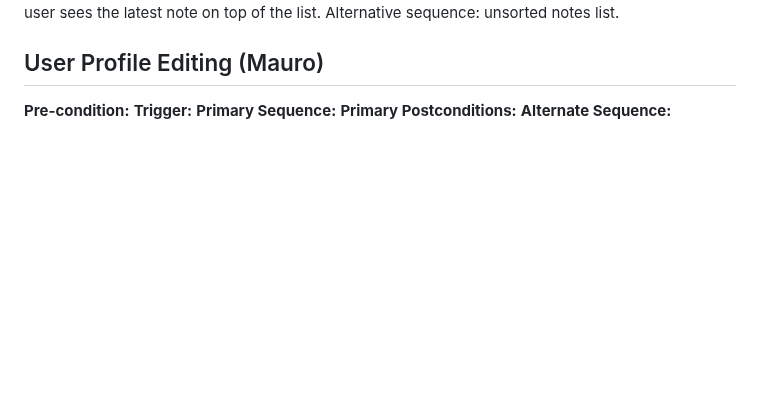
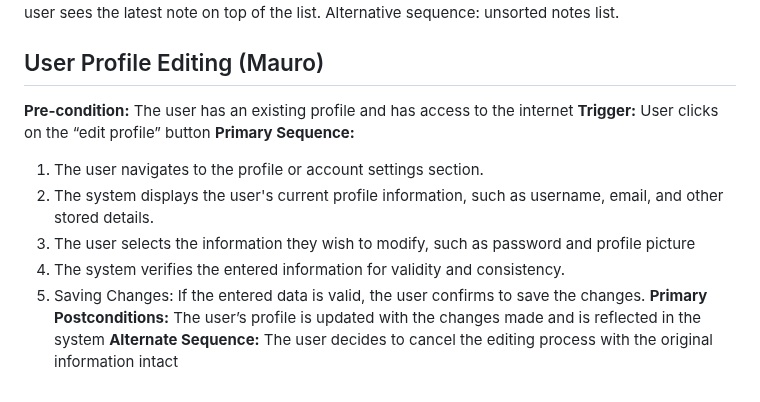
Before and after one commit to divakk14/CMPE_131_Project, a Markdown page: requirements.md, the part around the change. Rendered like a GitHub page; blank space fills up the shorter version.

Commit message:
add user profile editing

```diff
--- a/requirements.md
+++ b/requirements.md
@@ -201,8 +201,13 @@ Primary postcondition: user sees the latest note on top of the list.
 Alternative sequence: unsorted notes list.
 
 ## User Profile Editing (Mauro)
-  **Pre-condition:**
-  **Trigger:**
-  **Primary Sequence:**
-  **Primary Postconditions:**
-  **Alternate Sequence:**
+**Pre-condition:** The user has an existing profile and has access to the internet
+**Trigger:** User clicks on the “edit profile” button
+**Primary Sequence:**
+  1. The user navigates to the profile or account settings section.
+  2. The system displays the user's current profile information, such as username, email, and other stored details.
+  3. The user selects the information they wish to modify, such as password  and profile picture
+  4. The system verifies the entered information for validity and consistency.
+  5. Saving Changes: If the entered data is valid, the user confirms to save the changes.
+**Primary Postconditions:** The user’s profile is updated with the changes made and is reflected in the system
+**Alternate Sequence:** The user decides to cancel the editing process with the original information intact
```
